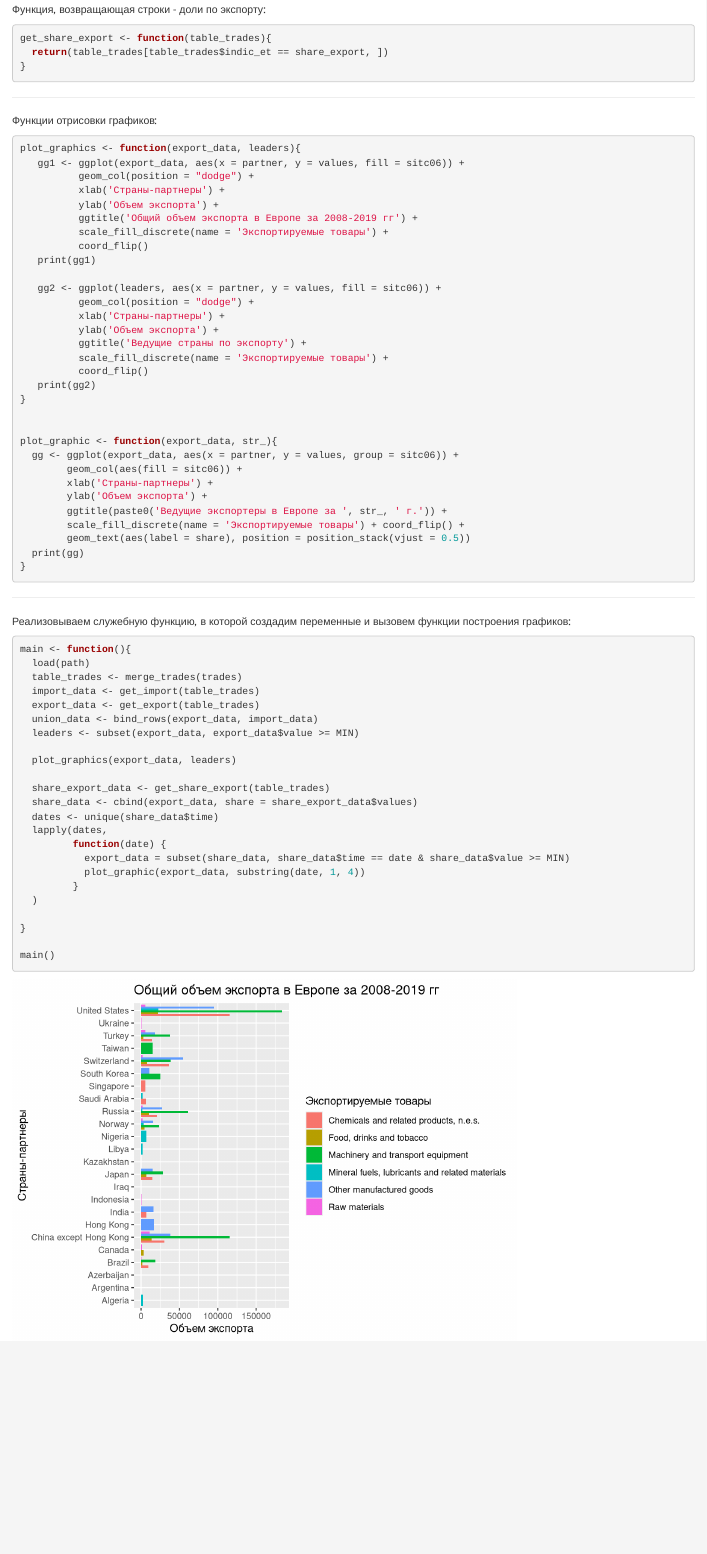
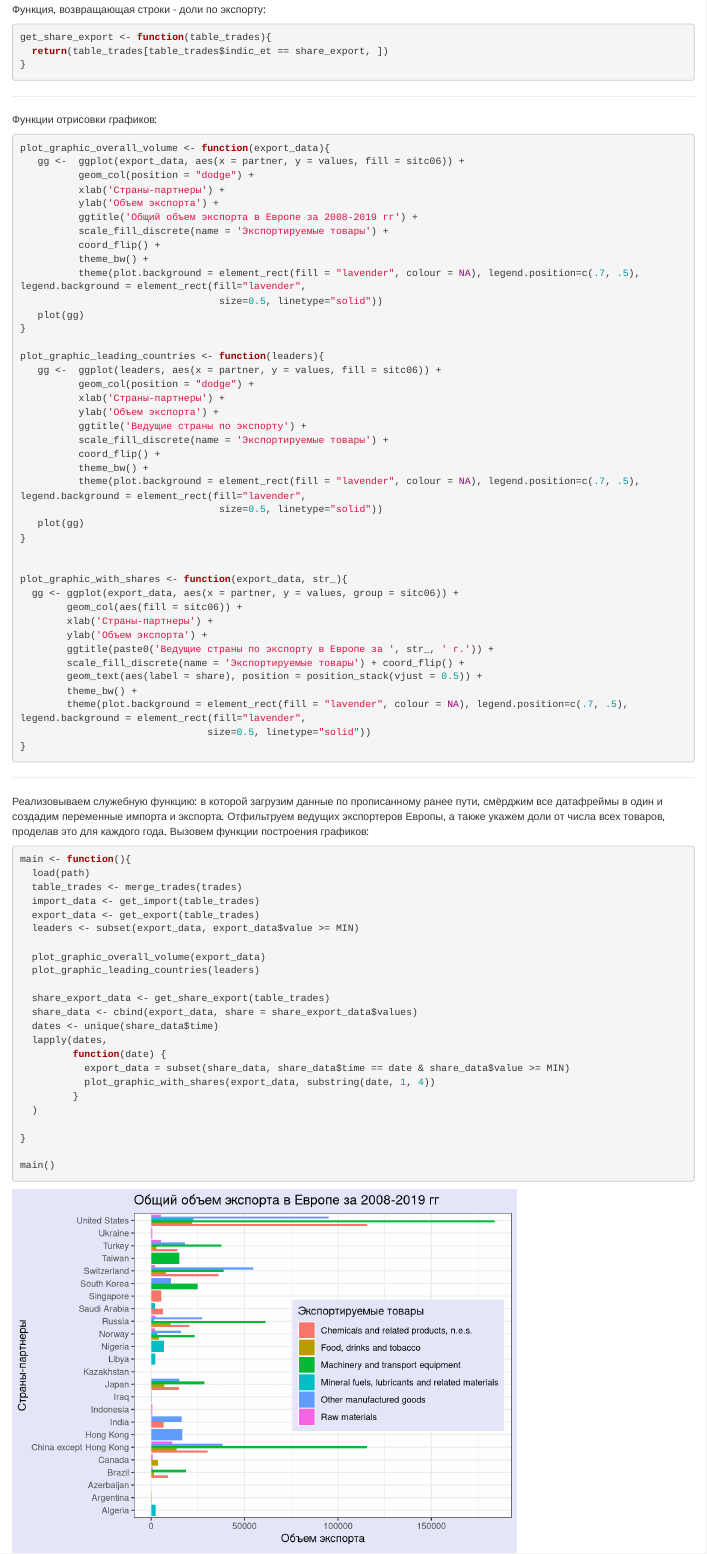
Before and after one commit to Brightest-Sunshine/SPbPU-R-labs, an R Markdown document (task3/src/task3_1.Rmd): the page in a window 1100 px wide, from 1290 px down before the commit and from 1050 px down after it, so that both start at the same text. Rendered offline with R 4.5, knitr and Pandoc, with nearby package versions; long lines of code are wrapped.

Commit message:
ver 2.0 изменение стиля графиков и легенды

````diff
--- a/task3/src/task3_1.Rmd
+++ b/task3/src/task3_1.Rmd
@@ -63,50 +63,60 @@ get_share_export <- function(table_trades){
 ***
 Функции отрисовки графиков:
 ```{r warning=FALSE}
-plot_graphics <- function(export_data, leaders){
-   gg1 <- ggplot(export_data, aes(x = partner, y = values, fill = sitc06)) +
+plot_graphic_overall_volume <- function(export_data){
+   gg <-  ggplot(export_data, aes(x = partner, y = values, fill = sitc06)) +
           geom_col(position = "dodge") +
           xlab('Страны-партнеры') +
           ylab('Объем экспорта') +
           ggtitle('Общий объем экспорта в Европе за 2008-2019 гг') +
           scale_fill_discrete(name = 'Экспортируемые товары') +
-          coord_flip()
-   print(gg1)
+          coord_flip() +
+          theme_bw() +
+          theme(plot.background = element_rect(fill = "lavender", colour = NA), legend.position=c(.7, .5),                                          legend.background = element_rect(fill="lavender",
+                                  size=0.5, linetype="solid"))
+   plot(gg)
+}
 
-   gg2 <- ggplot(leaders, aes(x = partner, y = values, fill = sitc06)) +
+plot_graphic_leading_countries <- function(leaders){
+   gg <-  ggplot(leaders, aes(x = partner, y = values, fill = sitc06)) +
           geom_col(position = "dodge") +
           xlab('Страны-партнеры') +
           ylab('Объем экспорта') +
           ggtitle('Ведущие страны по экспорту') +
           scale_fill_discrete(name = 'Экспортируемые товары') +
-          coord_flip()
-   print(gg2)
+          coord_flip() +
+          theme_bw() +
+          theme(plot.background = element_rect(fill = "lavender", colour = NA), legend.position=c(.7, .5),                                          legend.background = element_rect(fill="lavender",
+                                  size=0.5, linetype="solid"))
+   plot(gg)
 }
 
 
-plot_graphic <- function(export_data, str_){
+plot_graphic_with_shares <- function(export_data, str_){
   gg <- ggplot(export_data, aes(x = partner, y = values, group = sitc06)) +
         geom_col(aes(fill = sitc06)) +
         xlab('Страны-партнеры') +
         ylab('Объем экспорта') +
-        ggtitle(paste0('Ведущие экспортеры в Европе за ', str_, ' г.')) +
+        ggtitle(paste0('Ведущие страны по экспорту в Европе за ', str_, ' г.')) +
         scale_fill_discrete(name = 'Экспортируемые товары') + coord_flip() +
-        geom_text(aes(label = share), position = position_stack(vjust = 0.5))
-  print(gg)
+        geom_text(aes(label = share), position = position_stack(vjust = 0.5)) +
+        theme_bw() +
+        theme(plot.background = element_rect(fill = "lavender", colour = NA), legend.position=c(.7, .5),                                          legend.background = element_rect(fill="lavender",
+                                size=0.5, linetype="solid"))
 }
 ```
 ***
-Реализовываем служебную функцию, в которой создадим переменные и вызовем функции построения графиков:
+Реализовываем служебную функцию: в которой загрузим данные по прописанному ранее пути, смёрджим все датафреймы в один и создадим переменные импорта и экспорта. Отфильтруем ведущих экспортеров Европы, а также укажем доли от числа всех товаров, проделав это для каждого года. Вызовем функции построения графиков:
 ```{r warning=FALSE}
 main <- function(){
   load(path)
   table_trades <- merge_trades(trades)
   import_data <- get_import(table_trades)
   export_data <- get_export(table_trades)
-  union_data <- bind_rows(export_data, import_data)
   leaders <- subset(export_data, export_data$value >= MIN)
 
-  plot_graphics(export_data, leaders)
+  plot_graphic_overall_volume(export_data)
+  plot_graphic_leading_countries(leaders)
 
   share_export_data <- get_share_export(table_trades)
   share_data <- cbind(export_data, share = share_export_data$values)
@@ -114,7 +124,7 @@ main <- function(){
   lapply(dates,
          function(date) {
            export_data = subset(share_data, share_data$time == date & share_data$value >= MIN)
-           plot_graphic(export_data, substring(date, 1, 4))
+           plot_graphic_with_shares(export_data, substring(date, 1, 4))
          }
   )
 
````
Also changed, not shown: task3/src/task3_1.Rmd (3 more changed lines).
